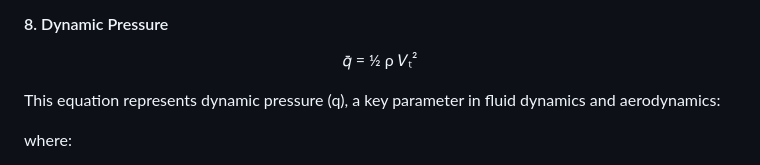
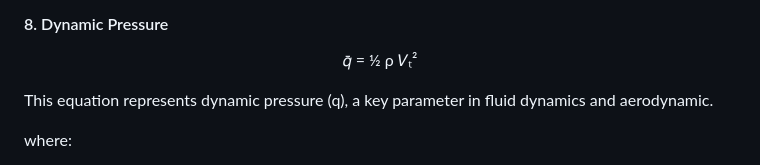
Before and after one commit to boannas/F16_project, a Markdown page: README.md, the part around the change. Rendered like a GitHub page.

```diff
--- a/README.md
+++ b/README.md
@@ -218,7 +218,7 @@ This set of equations defines the relationship between the total velocity(𝑉
 </p>
 
 
-This equation represents dynamic pressure (q), a key parameter in fluid dynamics and aerodynamics:
+This equation represents dynamic pressure (q), a key parameter in fluid dynamics and aerodynamic.
 
 where:
 - ρ is air density,
```
